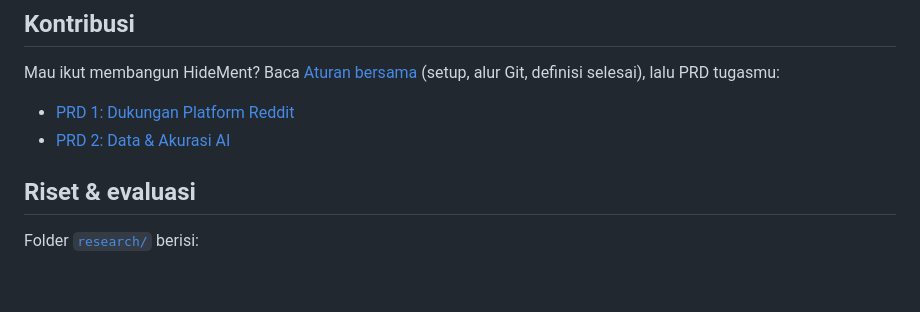
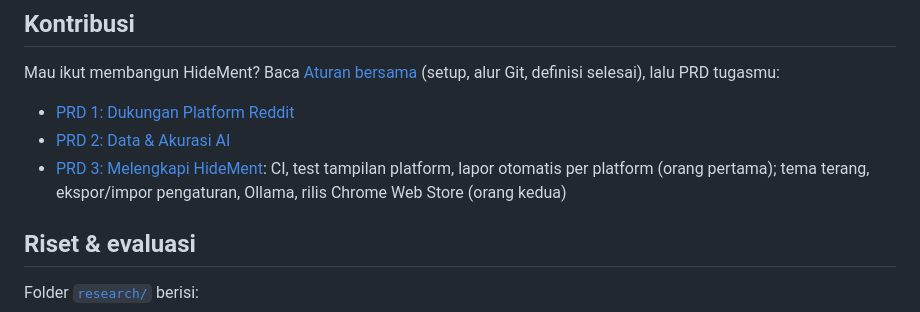
Before and after one commit to MyKineID/HideMent, a Markdown page: README.md, the part around the change. Drawn GitHub-style; blank space fills up the shorter version.

Commit message:
docs: PRD 3 melengkapi HideMent, tugas terpisah untuk 2 orang

```diff
--- a/README.md
+++ b/README.md
@@ -238,6 +238,7 @@ Mau ikut membangun HideMent? Baca [Aturan bersama](docs/prd/kontributor-onboardi
 
 - [PRD 1: Dukungan Platform Reddit](docs/prd/reddit-platform.md)
 - [PRD 2: Data & Akurasi AI](docs/prd/data-akurasi-ai.md)
+- [PRD 3: Melengkapi HideMent](docs/prd/melengkapi-hidement.md): CI, test tampilan platform, lapor otomatis per platform (orang pertama); tema terang, ekspor/impor pengaturan, Ollama, rilis Chrome Web Store (orang kedua)
 
 ## Riset & evaluasi
 
```
Also changed, not shown: docs/prd/kontributor-onboarding.md (+1 -0 lines), docs/prd/melengkapi-hidement.md (added, +148 -0 lines).
